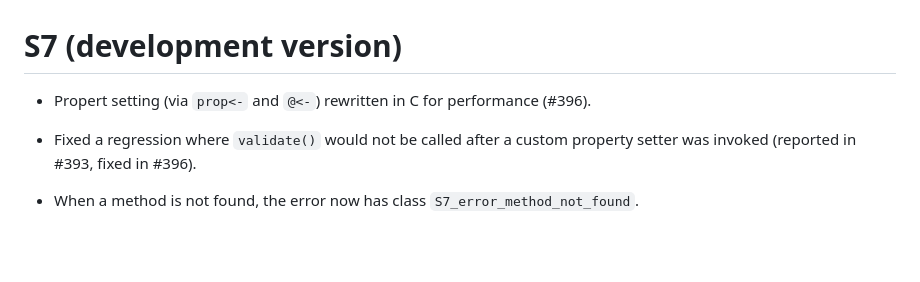
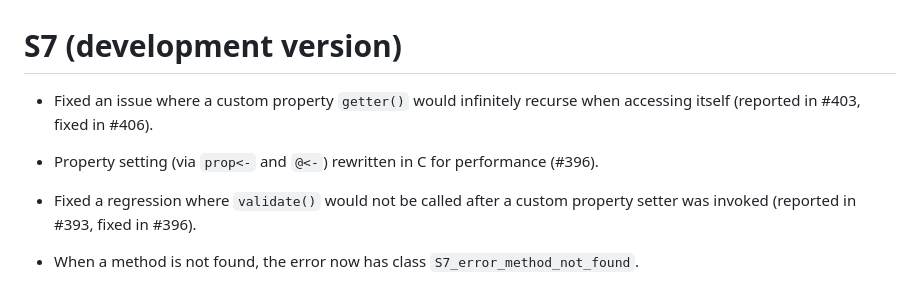
Before and after one commit to RConsortium/S7, a Markdown page: NEWS.md, the part around the change. GitHub-like rendering; blank space fills up the shorter version.

Commit message:
Add NEWS entry

```diff
--- a/NEWS.md
+++ b/NEWS.md
@@ -1,6 +1,9 @@
 # S7 (development version)
 
-* Propert setting (via `prop<-` and `@<-`) rewritten in C for performance (#396).
+* Fixed an issue where a custom property `getter()` would infinitely recurse
+  when accessing itself (reported in #403, fixed in #406).
+
+* Property setting (via `prop<-` and `@<-`) rewritten in C for performance (#396).
 
 * Fixed a regression where `validate()` would not be called after a custom
   property setter was invoked (reported in #393, fixed in #396).
```
